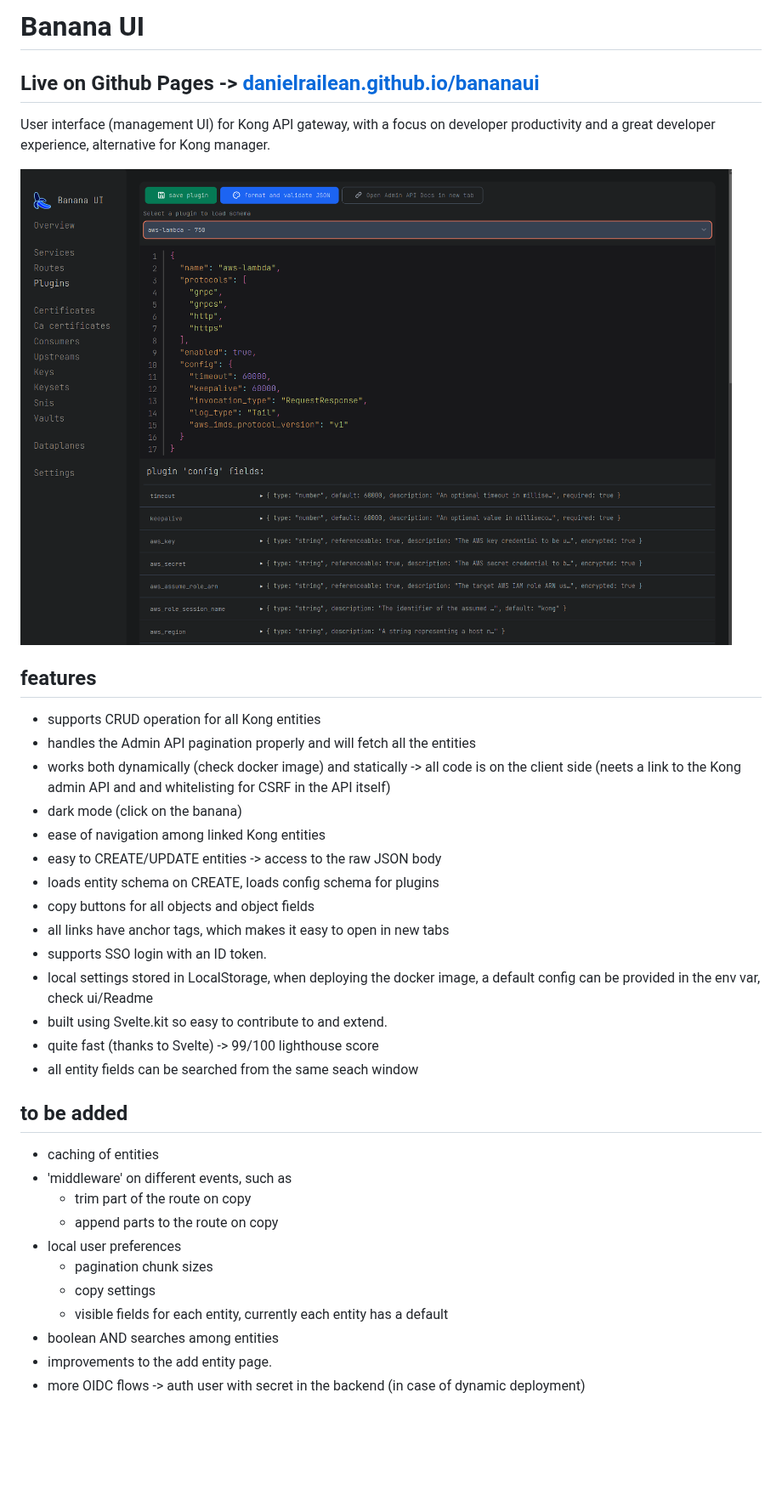
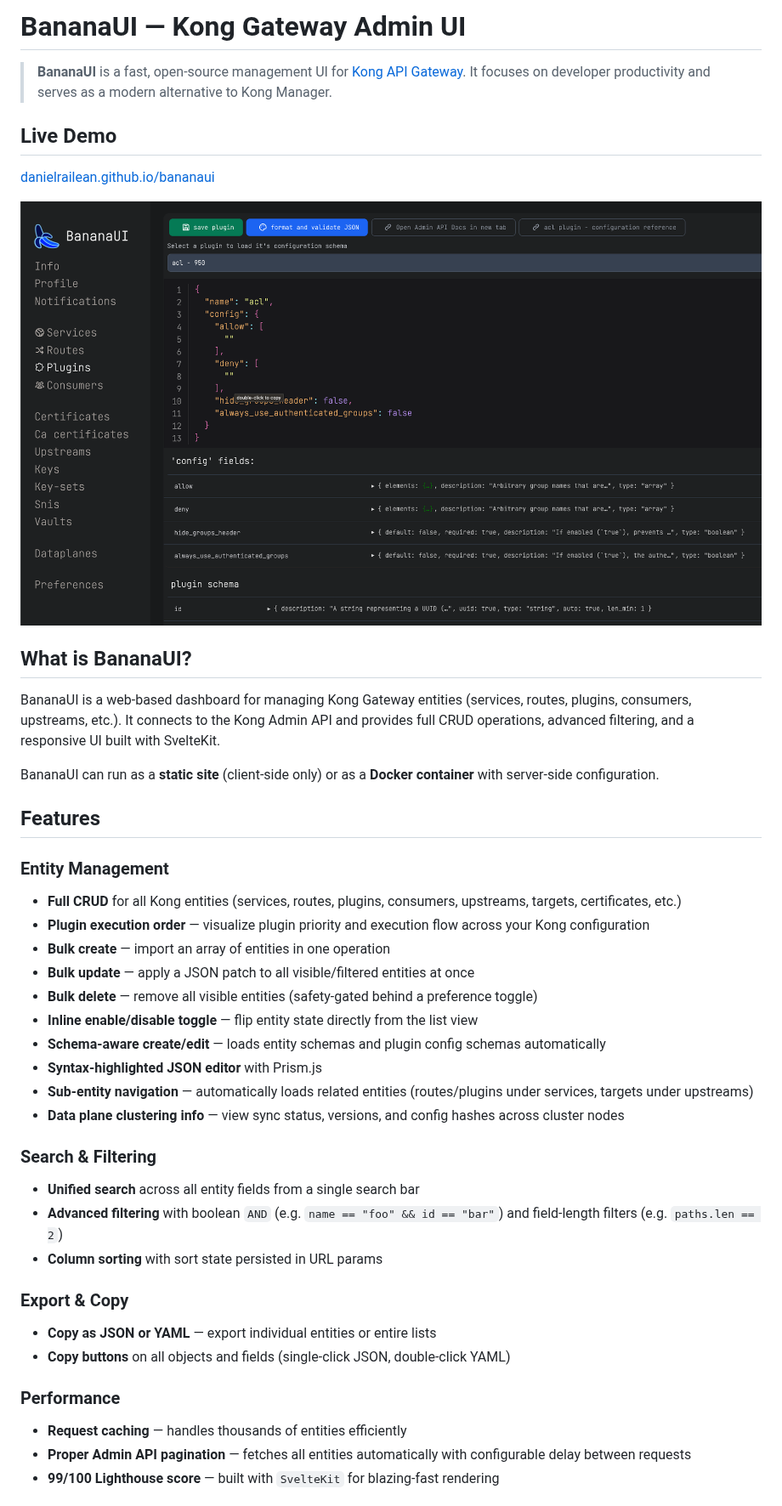
Before and after one commit to DanielRailean/bananaui, a Markdown page: readme.md, the part around one of its changes. Shown at 85% size. GitHub-like rendering; pictures changed too: docs/resources/ui.png; blank space fills up the shorter version.

```diff
--- a/readme.md
+++ b/readme.md
@@ -1,38 +1,48 @@
-# Banana UI
+# BananaUI — Kong Gateway Admin UI
 
-## Live on Github Pages ->  [danielrailean.github.io/bananaui](https://danielrailean.github.io/bananaui/)
+> **BananaUI** is a fast, open-source management UI for [Kong API Gateway](https://konghq.com/). It focuses on developer productivity and serves as a modern alternative to Kong Manager.
 
-User interface (management UI) for Kong API gateway, with a focus on developer productivity and a great developer experience, alternative for Kong manager.
+## Live Demo
 
-![UI example.](./docs/resources/ui.png)
+[danielrailean.github.io/bananaui](https://danielrailean.github.io/bananaui/)
 
-## features
+![BananaUI screenshot showing entity management interface](./docs/resources/ui.png)
 
-- supports CRUD operation for all Kong entities
-- handles the Admin API pagination properly and will fetch all the entities
-- works both dynamically (check docker image) and statically -> all code is on the client side (neets a link to the Kong admin API and and whitelisting for CSRF in the API itself)
-- dark mode (click on the banana)
-- ease of navigation among linked Kong entities
-- easy to CREATE/UPDATE entities -> access to the raw JSON body
-- loads entity schema on CREATE, loads config schema for plugins
-- copy buttons for all objects and object fields
-- all links have anchor tags, which makes it easy to open in new tabs
-- supports SSO login with an ID token.
-- local settings stored in LocalStorage, when deploying the docker image, a default config can be provided in the env var, check ui/Readme
-- built using Svelte.kit so easy to contribute to and extend.
-- quite fast (thanks to Svelte) -> 99/100 lighthouse score
-- all entity fields can be searched from the same seach window
+## What is BananaUI?
 
-## to be added
+BananaUI is a web-based dashboard for managing Kong Gateway entities (services, routes, plugins, consumers, upstreams, etc.). It connects to the Kong Admin API and provides full CRUD operations, advanced filtering, and a responsive UI built with SvelteKit.
 
-- caching of entities
-- 'middleware' on different events, such as
-  - trim part of the route on copy
-  - append parts to the route on copy
-- local user preferences
-  - pagination chunk sizes
-  - copy settings
-  - visible fields for each entity, currently each entity has a default
-- boolean AND searches among entities
-- improvements to the add entity page.
-- more OIDC flows -> auth user with secret in the backend (in case of dynamic deployment)
+BananaUI can run as a **static site** (client-side only) or as a **Docker container** with server-side configuration.
+
+## Features
+
+### Entity Management
+
+- **Full CRUD** for all Kong entities (services, routes, plugins, consumers, upstreams, targets, certificates, etc.)
+- **Plugin execution order** — visualize plugin priority and execution flow across your Kong configuration
+- **Bulk create** — import an array of entities in one operation
+- **Bulk update** — apply a JSON patch to all visible/filtered entities at once
+- **Bulk delete** — remove all visible entities (safety-gated behind a preference toggle)
+- **Inline enable/disable toggle** — flip entity state directly from the list view
+- **Schema-aware create/edit** — loads entity schemas and plugin config schemas automatically
+- **Syntax-highlighted JSON editor** with Prism.js
+- **Sub-entity navigation** — automatically loads related entities (routes/plugins under services, targets under upstreams)
+- **Data plane clustering info** — view sync status, versions, and config hashes across cluster nodes
+
+### Search & Filtering
+
+- **Unified search** across all entity fields from a single search bar
+- **Advanced filtering** with boolean `AND` (e.g. `name == "foo" && id == "bar"`) and field-length filters (e.g. `paths.len == 2`)
+- **Column sorting** with sort state persisted in URL params
+
+### Export & Copy
+
+- **Copy as JSON or YAML** — export individual entities or entire lists
+- **Copy buttons** on all objects and fields (single-click JSON, double-click YAML)
+
+### Performance
+
+- **Request caching** — handles thousands of entities efficiently
+- **Proper Admin API pagination** — fetches all entities automatically with configurable delay between requests
+- **99/100 Lighthouse score** — built with `SvelteKit` for blazing-fast rendering
+
```
Also changed, not shown: other parts of readme.md (+41 -0 lines), 9 other files.
